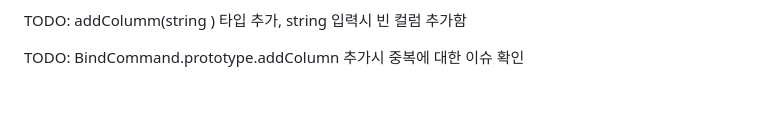
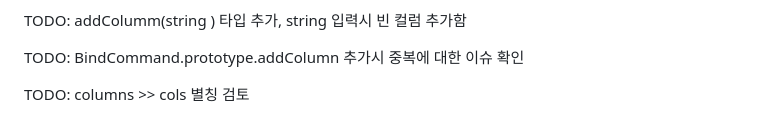
Before and after one commit to white-base/bind-model, a Markdown page: README.md, the part around the change. GitHub-like rendering; blank space fills up the shorter version.

Commit message:
README.md 업데이트

```diff
--- a/README.md
+++ b/README.md
@@ -70,3 +70,5 @@ TODO: command 객체에 views 추가 속성 기능 추가 => cmd, views 는 쌍
 TODO: addColumm(string ) 타입 추가, string 입력시 빈 컬럼 추가함
 
 TODO: BindCommand.prototype.addColumn 추가시 중복에 대한 이슈 확인
+
+TODO: columns >> cols  별칭 검토
```
